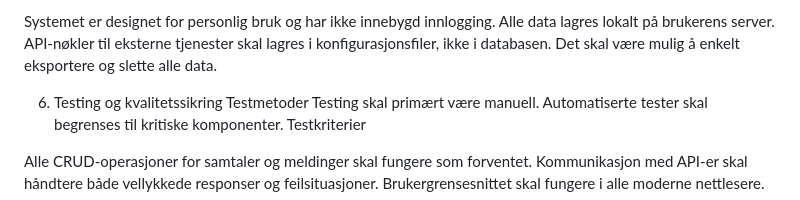
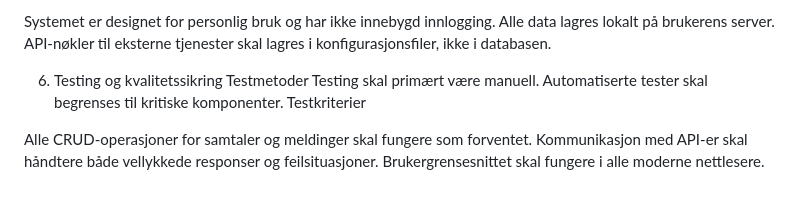
Before and after one commit to asmundstavdahl/didactic-goggles, a Markdown page: SPESIFIKASJON.md, the part around the change. Rendered like a GitHub page.

Commit message:
chore: Remove export functionality mention from spec

```diff
--- a/SPESIFIKASJON.md
+++ b/SPESIFIKASJON.md
@@ -91,7 +91,6 @@ Personvernhensyn
 Systemet er designet for personlig bruk og har ikke innebygd innlogging.
 Alle data lagres lokalt på brukerens server.
 API-nøkler til eksterne tjenester skal lagres i konfigurasjonsfiler, ikke i databasen.
-Det skal være mulig å enkelt eksportere og slette alle data.
 
 6. Testing og kvalitetssikring
 Testmetoder
```
